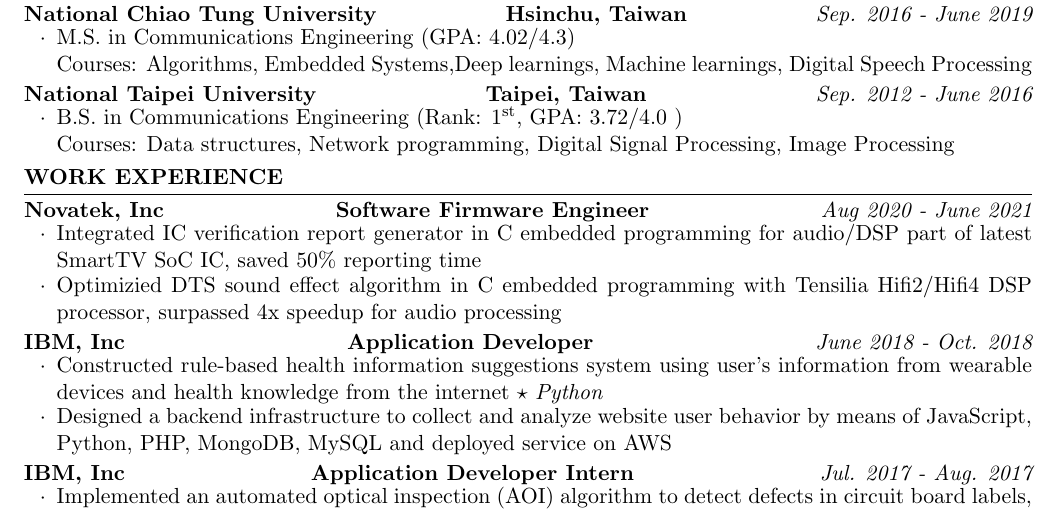
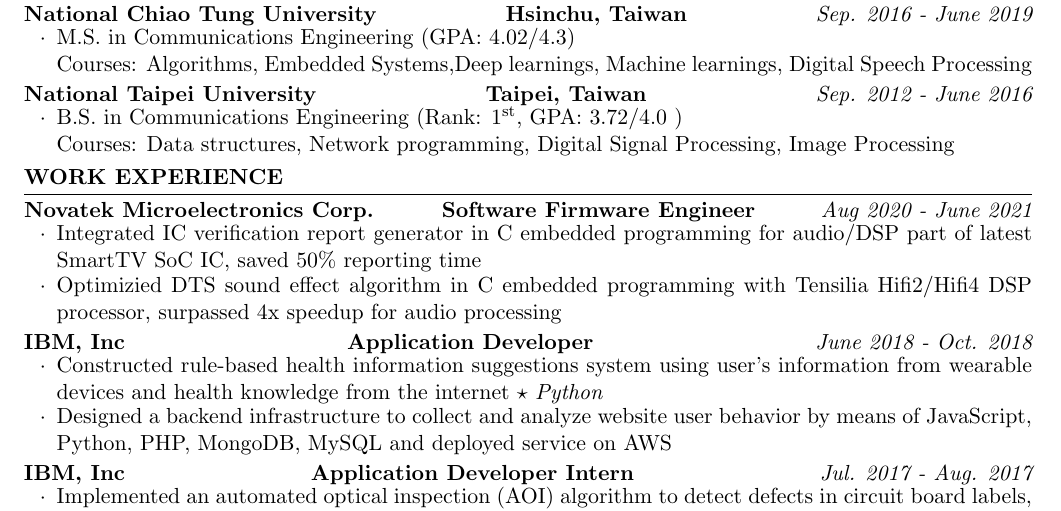
Before and after one commit to henry034/Resume-CV, a LaTeX CV (resume.tex): part of the page, cut so that both start at the same text. Compiled offline with pdfLaTeX.

Commit message:
modify novatek company name

```diff
--- a/resume.tex
+++ b/resume.tex
@@ -60,7 +60,7 @@
 %----------------------------------------------------------------------------------------
 
 \begin{rSection}{Work Experience}
-    \begin{rSubsection3}{Novatek, Inc}{Software Firmware Engineer}{Aug 2020 - June 2021}
+    \begin{rSubsection3}{Novatek Microelectronics Corp.}{Software Firmware Engineer}{Aug 2020 - June 2021}
         \item Integrated IC verification report generator in C embedded programming for audio/DSP part of latest SmartTV SoC IC, saved 50\% reporting time
         \item Optimizied DTS sound effect algorithm in C embedded programming with Tensilia Hifi2/Hifi4 DSP processor, surpassed 4x speedup for audio processing
     \end{rSubsection3}
```
Also changed, not shown: resume.pdf.
